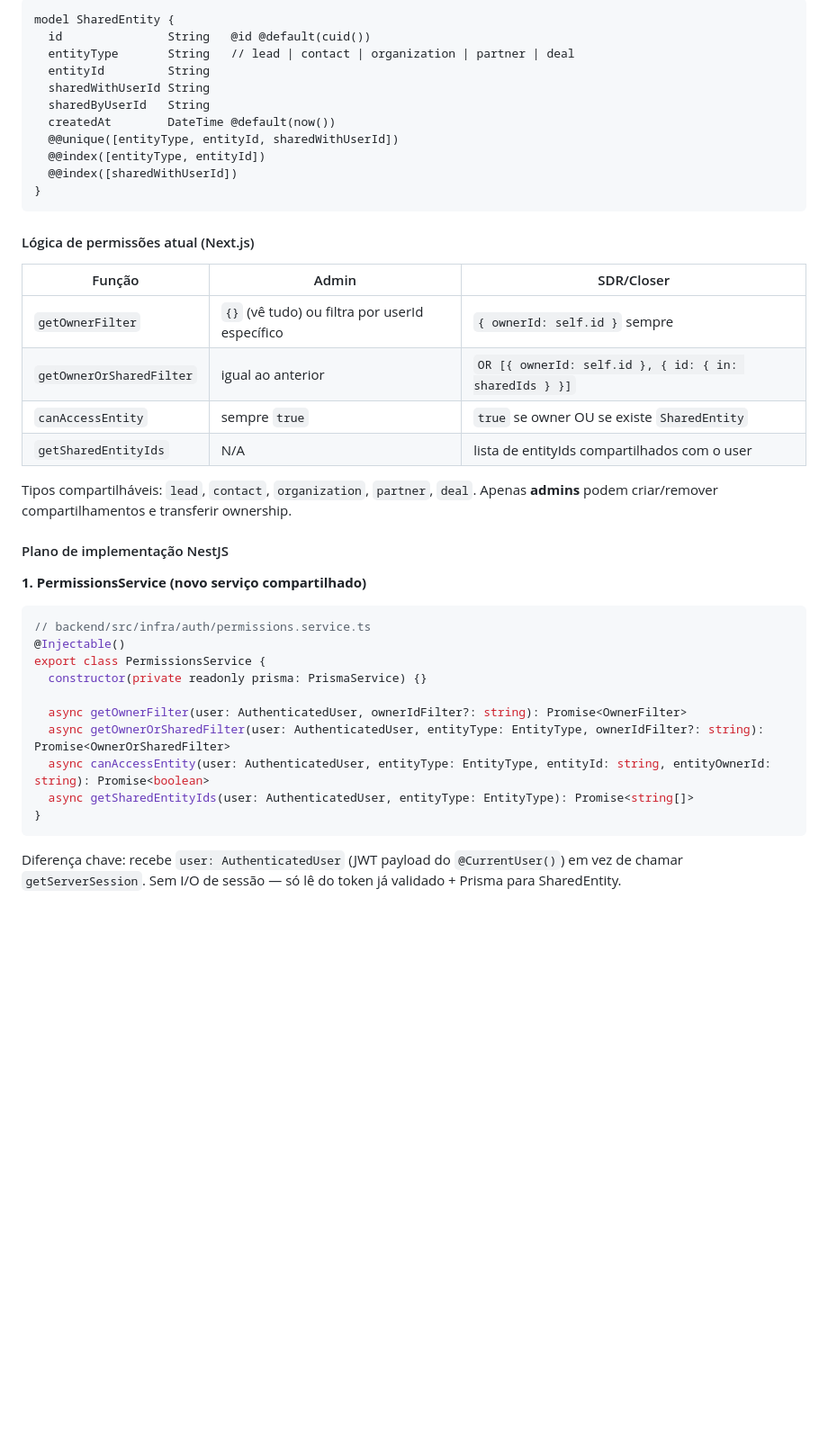
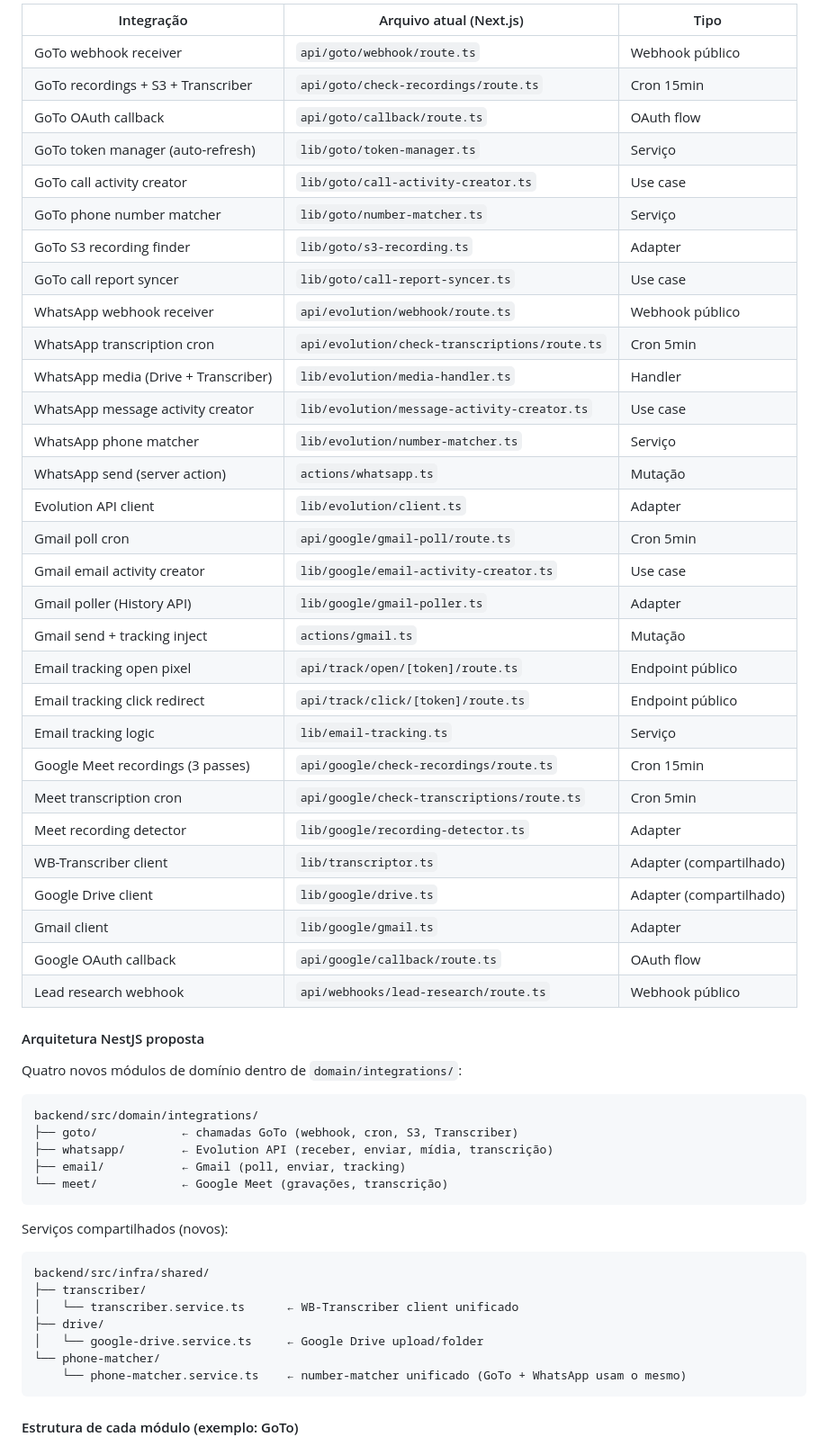
Before and after one commit to wbrunovieira/WB-crm, a Markdown page: docs/plans/nestjs-migration.md, the part around one of its changes. Shown at 90% size. Drawn GitHub-style; blank space fills up the shorter version.

Commit message:
Docs: mark M9 complete, add M10 (integrations/automations), push M11 (remove Next.js backend)
Co-Authored-By: Claude Sonnet 4.6 <noreply@anthropic.com>

````diff
--- a/docs/plans/nestjs-migration.md
+++ b/docs/plans/nestjs-migration.md
@@ -427,46 +474,59 @@ No Next.js, `src/lib/permissions.ts` implementa toda a lógica de isolamento via
 
-```prisma
-model SharedEntity {
-  id               String   @id @default(cuid())
-  entityType       String   // lead | contact | organization | partner | deal
-  entityId         String
-  sharedWithUserId String
-  sharedByUserId   String
-  createdAt        DateTime @default(now())
-  @@unique([entityType, entityId, sharedWithUserId])
-  @@index([entityType, entityId])
-  @@index([sharedWithUserId])
-}
+| Integração | Arquivo atual (Next.js) | Tipo |
+|---|---|---|
+| GoTo webhook receiver | `api/goto/webhook/route.ts` | Webhook público |
+| GoTo recordings + S3 + Transcriber | `api/goto/check-recordings/route.ts` | Cron 15min |
+| GoTo OAuth callback | `api/goto/callback/route.ts` | OAuth flow |
+| GoTo token manager (auto-refresh) | `lib/goto/token-manager.ts` | Serviço |
+| GoTo call activity creator | `lib/goto/call-activity-creator.ts` | Use case |
+| GoTo phone number matcher | `lib/goto/number-matcher.ts` | Serviço |
+| GoTo S3 recording finder | `lib/goto/s3-recording.ts` | Adapter |
+| GoTo call report syncer | `lib/goto/call-report-syncer.ts` | Use case |
+| WhatsApp webhook receiver | `api/evolution/webhook/route.ts` | Webhook público |
+| WhatsApp transcription cron | `api/evolution/check-transcriptions/route.ts` | Cron 5min |
+| WhatsApp media (Drive + Transcriber) | `lib/evolution/media-handler.ts` | Handler |
+| WhatsApp message activity creator | `lib/evolution/message-activity-creator.ts` | Use case |
+| WhatsApp phone matcher | `lib/evolution/number-matcher.ts` | Serviço |
+| WhatsApp send (server action) | `actions/whatsapp.ts` | Mutação |
+| Evolution API client | `lib/evolution/client.ts` | Adapter |
+| Gmail poll cron | `api/google/gmail-poll/route.ts` | Cron 5min |
+| Gmail email activity creator | `lib/google/email-activity-creator.ts` | Use case |
+| Gmail poller (History API) | `lib/google/gmail-poller.ts` | Adapter |
+| Gmail send + tracking inject | `actions/gmail.ts` | Mutação |
+| Email tracking open pixel | `api/track/open/[token]/route.ts` | Endpoint público |
+| Email tracking click redirect | `api/track/click/[token]/route.ts` | Endpoint público |
+| Email tracking logic | `lib/email-tracking.ts` | Serviço |
+| Google Meet recordings (3 passes) | `api/google/check-recordings/route.ts` | Cron 15min |
+| Meet transcription cron | `api/google/check-transcriptions/route.ts` | Cron 5min |
+| Meet recording detector | `lib/google/recording-detector.ts` | Adapter |
+| WB-Transcriber client | `lib/transcriptor.ts` | Adapter (compartilhado) |
+| Google Drive client | `lib/google/drive.ts` | Adapter (compartilhado) |
+| Gmail client | `lib/google/gmail.ts` | Adapter |
+| Google OAuth callback | `api/google/callback/route.ts` | OAuth flow |
+| Lead research webhook | `api/webhooks/lead-research/route.ts` | Webhook público |
+
+#### Arquitetura NestJS proposta
+
+Quatro novos módulos de domínio dentro de `domain/integrations/`:
+
+```
+backend/src/domain/integrations/
+├── goto/            ← chamadas GoTo (webhook, cron, S3, Transcriber)
+├── whatsapp/        ← Evolution API (receber, enviar, mídia, transcrição)
+├── email/           ← Gmail (poll, enviar, tracking)
+└── meet/            ← Google Meet (gravações, transcrição)
 ```
 
-#### Lógica de permissões atual (Next.js)
-
-| Função | Admin | SDR/Closer |
-|--------|-------|-----------|
-| `getOwnerFilter` | `{}` (vê tudo) ou filtra por userId específico | `{ ownerId: self.id }` sempre |
-| `getOwnerOrSharedFilter` | igual ao anterior | `OR [{ ownerId: self.id }, { id: { in: sharedIds } }]` |
-| `canAccessEntity` | sempre `true` | `true` se owner OU se existe `SharedEntity` |
-| `getSharedEntityIds` | N/A | lista de entityIds compartilhados com o user |
-
-Tipos compartilháveis: `lead`, `contact`, `organization`, `partner`, `deal`.
-Apenas **admins** podem criar/remover compartilhamentos e transferir ownership.
-
-#### Plano de implementação NestJS
-
-**1. PermissionsService (novo serviço compartilhado)**
-
-```typescript
-// backend/src/infra/auth/permissions.service.ts
-@Injectable()
-export class PermissionsService {
-  constructor(private readonly prisma: PrismaService) {}
-
-  async getOwnerFilter(user: AuthenticatedUser, ownerIdFilter?: string): Promise<OwnerFilter>
-  async getOwnerOrSharedFilter(user: AuthenticatedUser, entityType: EntityType, ownerIdFilter?: string): Promise<OwnerOrSharedFilter>
-  async canAccessEntity(user: AuthenticatedUser, entityType: EntityType, entityId: string, entityOwnerId: string): Promise<boolean>
-  async getSharedEntityIds(user: AuthenticatedUser, entityType: EntityType): Promise<string[]>
-}
+Serviços compartilhados (novos):
+```
+backend/src/infra/shared/
+├── transcriber/
+│   └── transcriber.service.ts      ← WB-Transcriber client unificado
+├── drive/
+│   └── google-drive.service.ts     ← Google Drive upload/folder
+└── phone-matcher/
+    └── phone-matcher.service.ts    ← number-matcher unificado (GoTo + WhatsApp usam o mesmo)
 ```
 
-Diferença chave: recebe `user: AuthenticatedUser` (JWT payload do `@CurrentUser()`) em vez de chamar `getServerSession`. Sem I/O de sessão — só lê do token já validado + Prisma para SharedEntity.
+#### Estrutura de cada módulo (exemplo: GoTo)
 
````
Also changed, not shown: other parts of docs/plans/nestjs-migration.md (+136 -35 lines).
